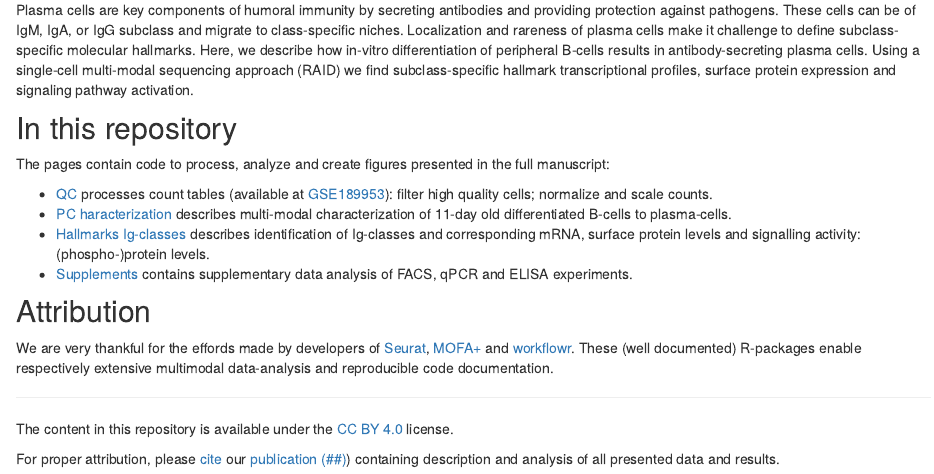
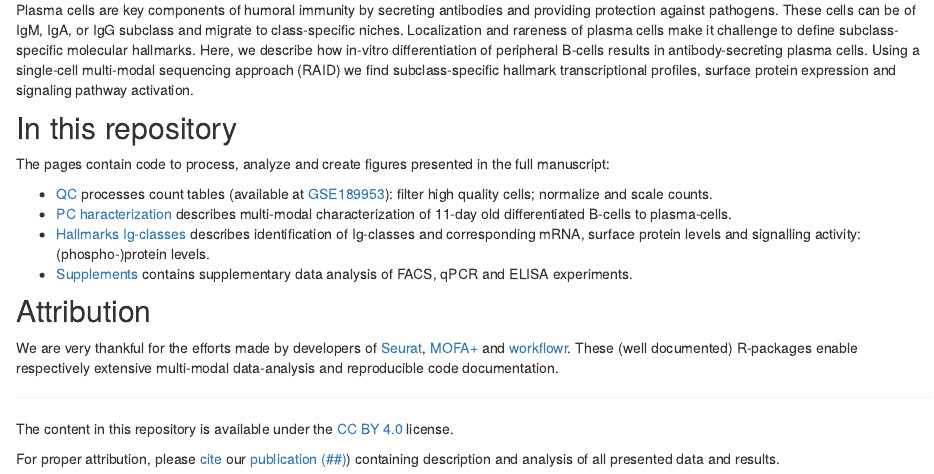
Before and after one commit to vanbuggenum/Multimodal-Plasmacell_manuscript, an R Markdown document (analysis/index.Rmd): the page in a window 1100 px wide, from 280 px down. Rendered offline with R 4.5, knitr and Pandoc, with nearby package versions; drawn as R Markdown's standard HTML page in place of the format the file asks for.

Commit message:
edit typo

```diff
--- a/analysis/index.Rmd
+++ b/analysis/index.Rmd
@@ -26,7 +26,7 @@ The pages contain code to process, analyze and create figures presented in the f
 ## Attribution
 
 
-We are very thankful for the effords made by developers of [Seurat](https://satijalab.org/seurat/index.html), [MOFA+](https://biofam.github.io/MOFA2/) and  [workflowr](https://github.com/jdblischak/workflowr). These (well documented) R-packages enable respectively extensive multimodal data-analysis and reproducible code documentation.
+We are very thankful for the efforts made by developers of [Seurat](https://satijalab.org/seurat/index.html), [MOFA+](https://biofam.github.io/MOFA2/) and  [workflowr](https://github.com/jdblischak/workflowr). These (well documented) R-packages enable respectively extensive multi-modal data-analysis and reproducible code documentation.
 
 ------
 
```
